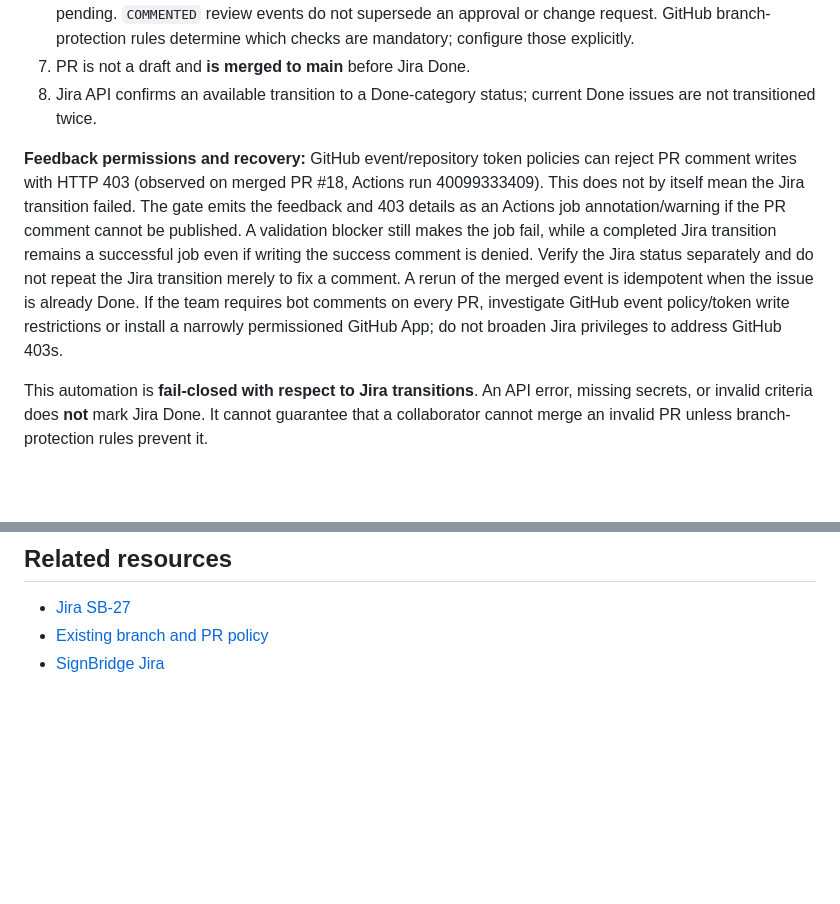
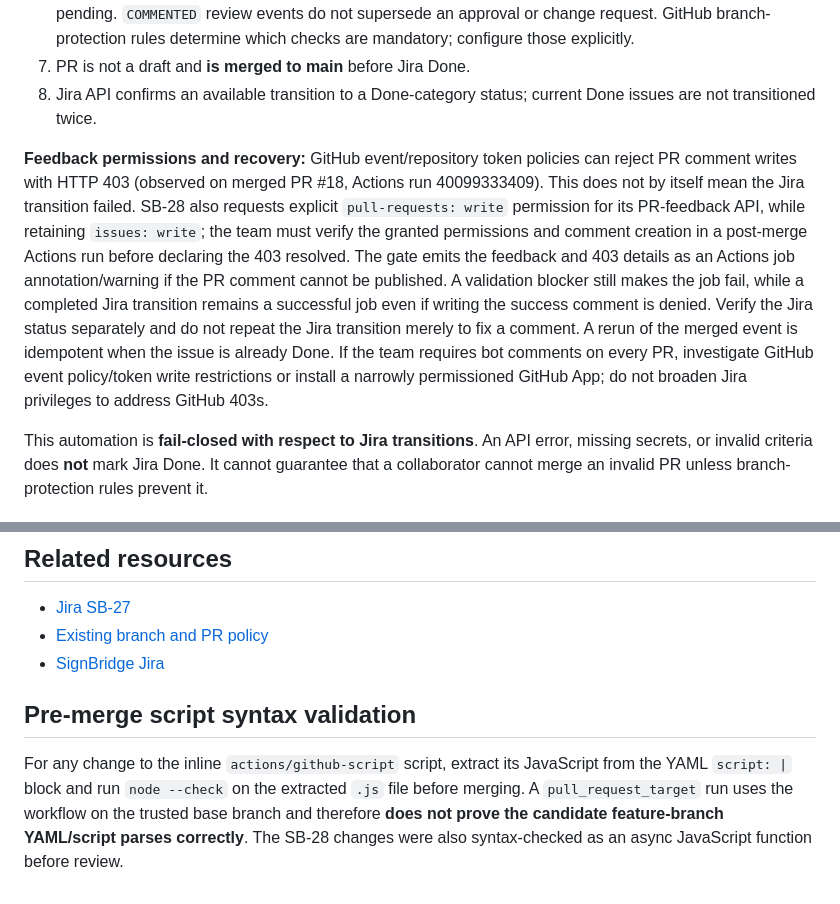
Before and after one commit to EgeErdem35/signBridge, a Markdown page: docs/JIRA_DONE_AUTOMATION.md, 2 parts joined by grey strips. Rendered like a GitHub page; blank space fills up the shorter version.

Commit message:
docs(SB-28): clarify permission verification and pre-merge syntax checking

```diff
--- a/docs/JIRA_DONE_AUTOMATION.md
+++ b/docs/JIRA_DONE_AUTOMATION.md
@@ -27,7 +27,7 @@ This Action **does not merge PRs**. Merge is still a separate authorized action,
 7. PR is not a draft and **is merged to main** before Jira Done.
 8. Jira API confirms an available transition to a Done-category status; current Done issues are not transitioned twice.
 
-**Feedback permissions and recovery:** GitHub event/repository token policies can reject PR comment writes with HTTP 403 (observed on merged PR #18, Actions run 40099333409). This does not by itself mean the Jira transition failed. The gate emits the feedback and 403 details as an Actions job annotation/warning if the PR comment cannot be published. A validation blocker still makes the job fail, while a completed Jira transition remains a successful job even if writing the success comment is denied. Verify the Jira status separately and do not repeat the Jira transition merely to fix a comment. A rerun of the merged event is idempotent when the issue is already Done. If the team requires bot comments on every PR, investigate GitHub event policy/token write restrictions or install a narrowly permissioned GitHub App; do not broaden Jira privileges to address GitHub 403s.
+**Feedback permissions and recovery:** GitHub event/repository token policies can reject PR comment writes with HTTP 403 (observed on merged PR #18, Actions run 40099333409). This does not by itself mean the Jira transition failed. SB-28 also requests explicit `pull-requests: write` permission for its PR-feedback API, while retaining `issues: write`; the team must verify the granted permissions and comment creation in a post-merge Actions run before declaring the 403 resolved. The gate emits the feedback and 403 details as an Actions job annotation/warning if the PR comment cannot be published. A validation blocker still makes the job fail, while a completed Jira transition remains a successful job even if writing the success comment is denied. Verify the Jira status separately and do not repeat the Jira transition merely to fix a comment. A rerun of the merged event is idempotent when the issue is already Done. If the team requires bot comments on every PR, investigate GitHub event policy/token write restrictions or install a narrowly permissioned GitHub App; do not broaden Jira privileges to address GitHub 403s.
 
 This automation is **fail-closed with respect to Jira transitions**. An API error, missing secrets, or invalid criteria does **not** mark Jira Done. It cannot guarantee that a collaborator cannot merge an invalid PR unless branch-protection rules prevent it.
 
@@ -77,3 +77,7 @@ A required `gate` status check should be enabled **only after its run appears in
 - [Jira SB-27](https://el-dili.atlassian.net/browse/SB-27)
 - [Existing branch and PR policy](BRANCHING.md)
 - [SignBridge Jira](https://el-dili.atlassian.net/jira/software/projects/SB)
+
+## Pre-merge script syntax validation
+
+For any change to the inline `actions/github-script` script, extract its JavaScript from the YAML `script: |` block and run `node --check` on the extracted `.js` file before merging. A `pull_request_target` run uses the workflow on the trusted base branch and therefore **does not prove the candidate feature-branch YAML/script parses correctly**. The SB-28 changes were also syntax-checked as an async JavaScript function before review.
```
